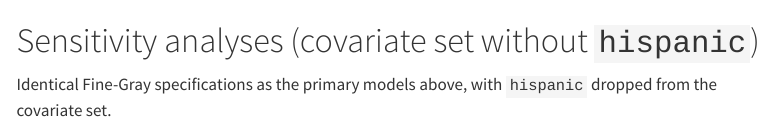
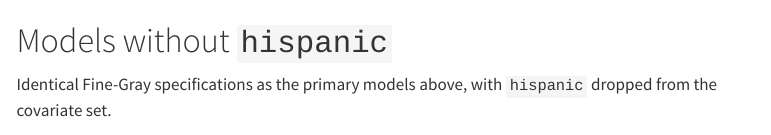
Before and after one commit to Tianqi-Ouyang/AlcHep, a Quarto document (docs/analysis.qmd): the page in a window 1100 px wide, from 1630 px down. Rendered offline with R 4.5, knitr and Pandoc in place of Quarto, with nearby package versions; some code elsewhere in the file could not run offline; menus at the side of the page are left out; common packages that the code uses without loading them are loaded.

Commit message:
Rename sensitivity section to 'Models without hispanic'

````diff
--- a/docs/analysis.qmd
+++ b/docs/analysis.qmd
@@ -319,7 +319,7 @@ plot_adjusted_cif(
 )
 ```
 
-# Sensitivity analyses (covariate set without `hispanic`)
+# Models without `hispanic`
 
 Identical Fine-Gray specifications as the primary models above, with `hispanic` dropped from the covariate set.
 
````
Also changed, not shown: docs/index.qmd (+1 -1 lines).
